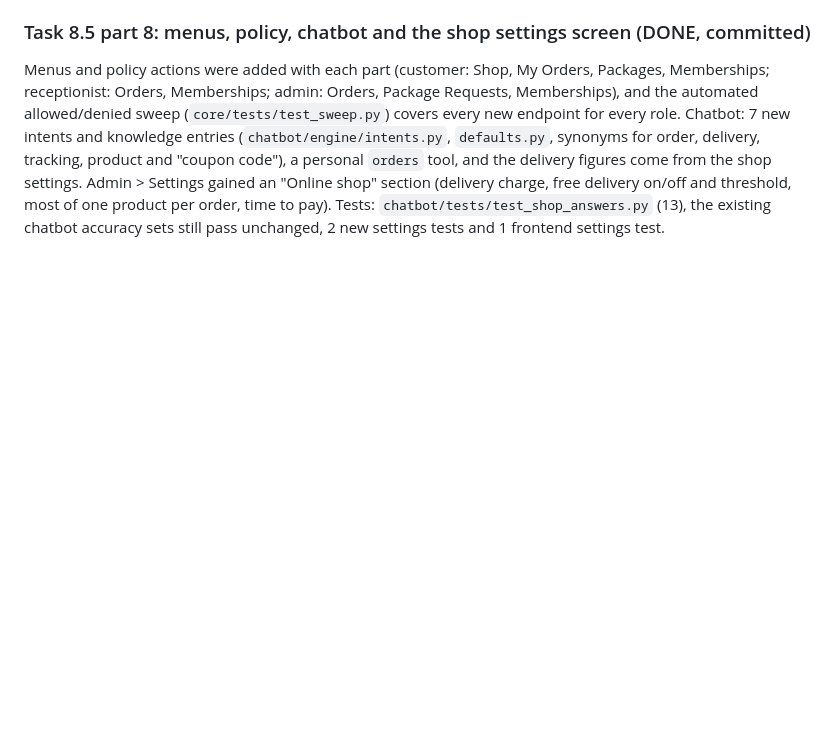
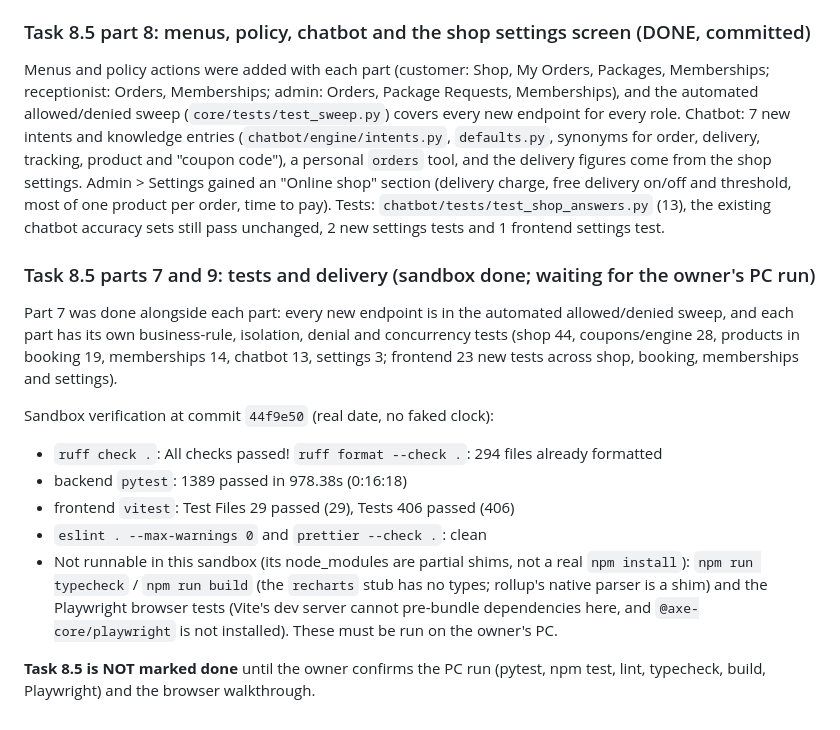
Before and after one commit to MarepalliAkhil/Alankar, a Markdown page: docs/PROGRESS.md, the part around the change. GitHub-like rendering; blank space fills up the shorter version.

Commit message:
docs: Task 8.5 sandbox verification and what must run on the PC
Co-Authored-By: Claude Opus 5.5 <noreply@anthropic.com>
Claude-Session: https://claude.ai/code/session_019xKySqw5CqeHRjYdofbaQs

```diff
--- a/docs/PROGRESS.md
+++ b/docs/PROGRESS.md
@@ -1727,3 +1727,22 @@ and the delivery figures come from the shop settings. Admin > Settings gained an
 section (delivery charge, free delivery on/off and threshold, most of one product per order, time
 to pay). Tests: `chatbot/tests/test_shop_answers.py` (13), the existing chatbot accuracy sets
 still pass unchanged, 2 new settings tests and 1 frontend settings test.
+
+### Task 8.5 parts 7 and 9: tests and delivery (sandbox done; waiting for the owner's PC run)
+Part 7 was done alongside each part: every new endpoint is in the automated allowed/denied sweep,
+and each part has its own business-rule, isolation, denial and concurrency tests (shop 44,
+coupons/engine 28, products in booking 19, memberships 14, chatbot 13, settings 3; frontend 23 new
+tests across shop, booking, memberships and settings).
+
+Sandbox verification at commit `44f9e50` (real date, no faked clock):
+- `ruff check .`: All checks passed!   `ruff format --check .`: 294 files already formatted
+- backend `pytest`: 1389 passed in 978.38s (0:16:18)
+- frontend `vitest`: Test Files 29 passed (29), Tests 406 passed (406)
+- `eslint . --max-warnings 0` and `prettier --check .`: clean
+- Not runnable in this sandbox (its node_modules are partial shims, not a real `npm install`):
+  `npm run typecheck` / `npm run build` (the `recharts` stub has no types; rollup's native parser
+  is a shim) and the Playwright browser tests (Vite's dev server cannot pre-bundle dependencies
+  here, and `@axe-core/playwright` is not installed). These must be run on the owner's PC.
+
+**Task 8.5 is NOT marked done** until the owner confirms the PC run (pytest, npm test, lint,
+typecheck, build, Playwright) and the browser walkthrough.
```
